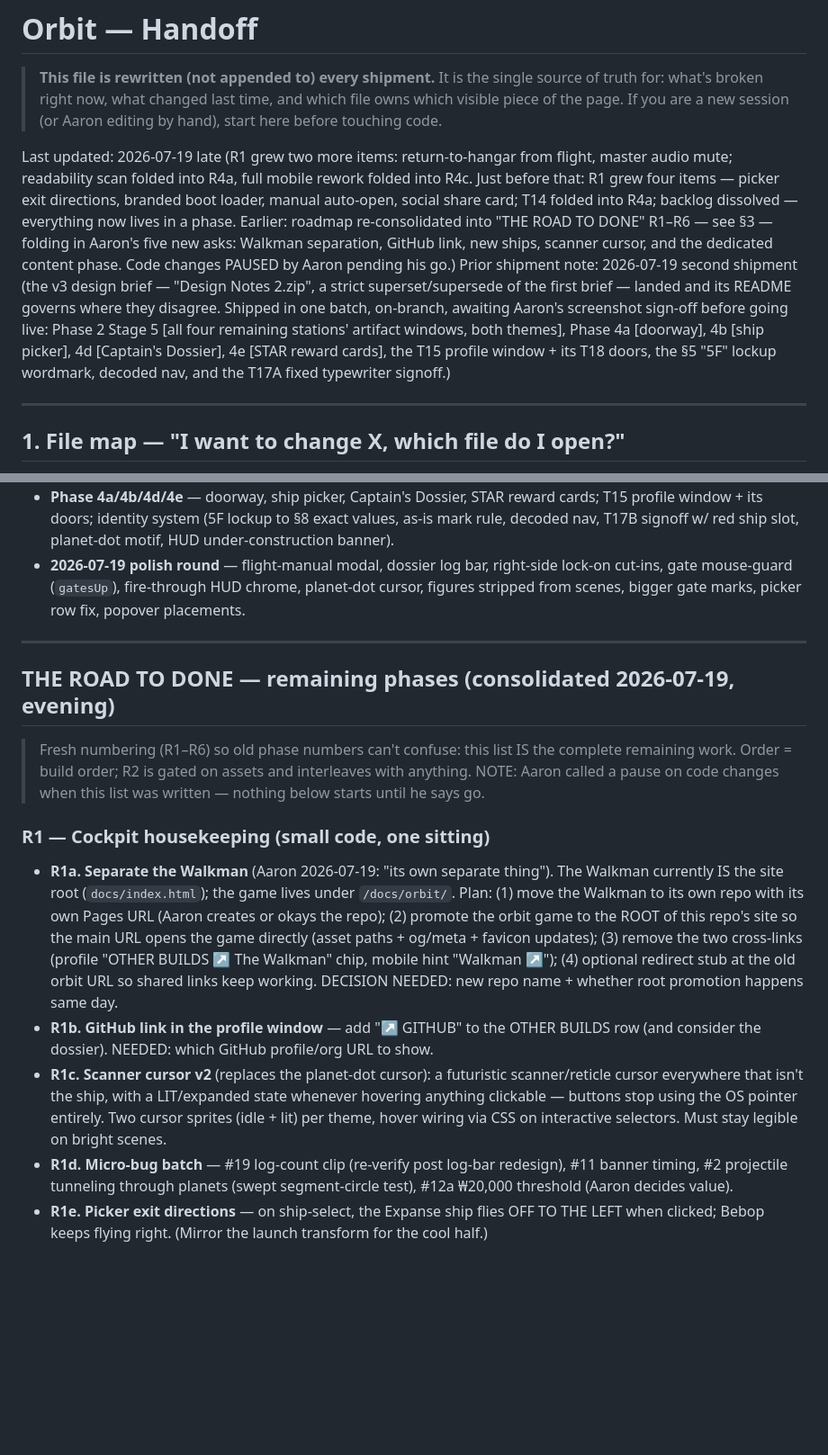
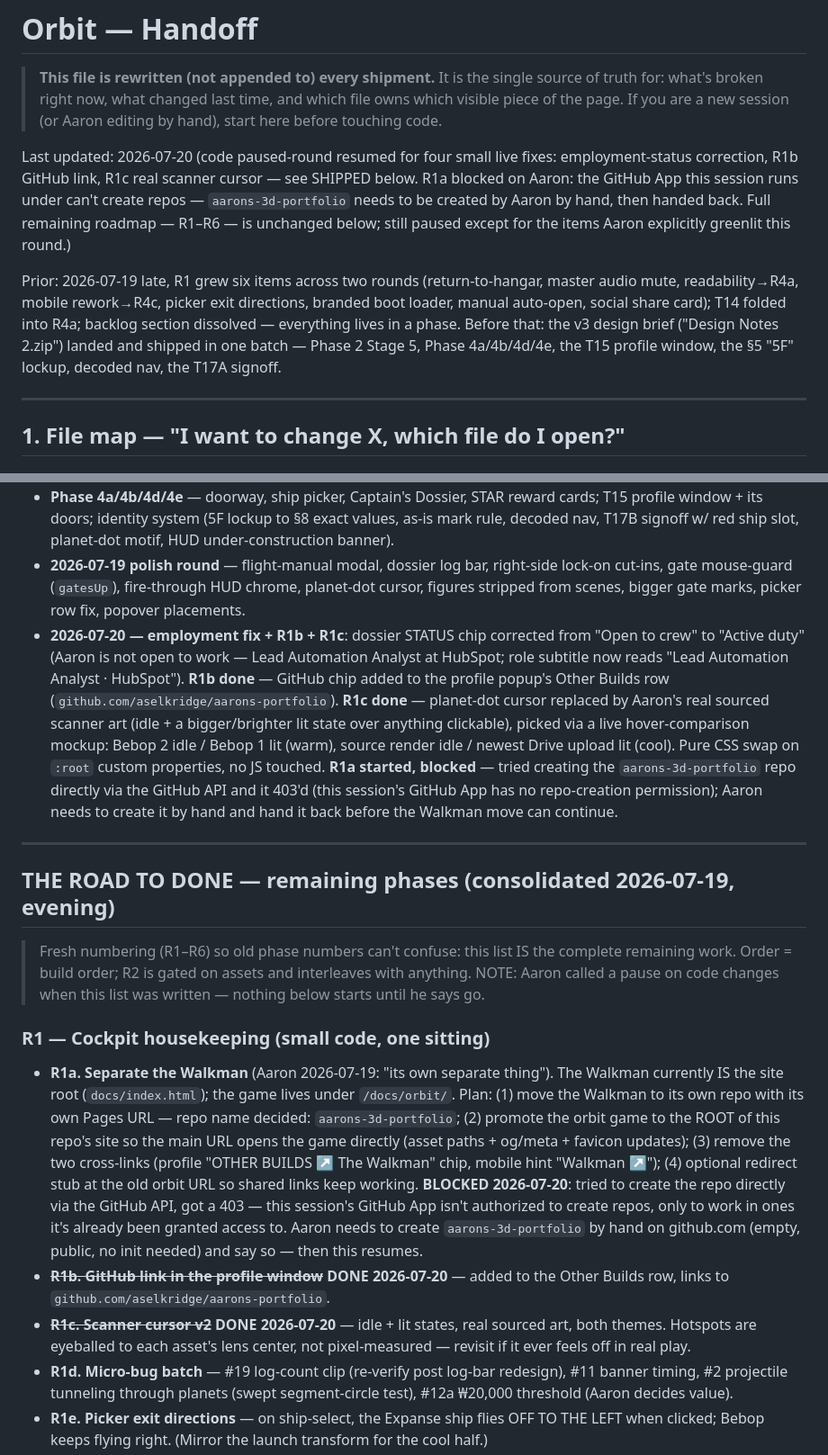
Before and after one commit to aselkridge/aarons-portfolio, a Markdown page: docs/orbit/HANDOFF.md, 2 parts joined by grey strips. Shown at 90% size. Rendered like a GitHub page; blank space fills up the shorter version.

Commit message:
docs: log R1b/R1c shipped, R1a blocked on repo creation
Updates HANDOFF.md for this round's live fixes (employment status,
GitHub link, real scanner cursor) and records that R1a needs Aaron to
create the aarons-3d-portfolio repo by hand — this session's GitHub
App can't create repos itself.

```diff
--- a/docs/orbit/HANDOFF.md
+++ b/docs/orbit/HANDOFF.md
@@ -5,14 +5,20 @@
 > which file owns which visible piece of the page. If you are a new session
 > (or Aaron editing by hand), start here before touching code.
 
-Last updated: 2026-07-19 late (R1 grew two more items: return-to-hangar from flight, master audio mute; readability scan folded into R4a, full mobile rework folded into R4c. Just before that: R1 grew four items — picker exit directions, branded boot loader, manual auto-open, social share card; T14 folded into R4a; backlog dissolved — everything now lives in a phase. Earlier: roadmap re-consolidated into "THE ROAD TO DONE" R1–R6 — see §3 — folding in Aaron's five new asks: Walkman separation, GitHub link, new ships, scanner cursor, and the dedicated content phase. Code changes PAUSED by Aaron pending his go.) Prior shipment note: 2026-07-19 second shipment (the v3 design brief — "Design Notes
-2.zip", a strict superset/supersede of the first brief — landed and its README
-governs where they disagree. Shipped in one batch, on-branch, awaiting Aaron's
-screenshot sign-off before going live: Phase 2 Stage 5 [all four remaining
-stations' artifact windows, both themes], Phase 4a [doorway], 4b [ship
-picker], 4d [Captain's Dossier], 4e [STAR reward cards], the T15 profile
-window + its T18 doors, the §5 "5F" lockup wordmark, decoded nav, and the
-T17A fixed typewriter signoff.)
+Last updated: 2026-07-20 (code paused-round resumed for four small live fixes:
+employment-status correction, R1b GitHub link, R1c real scanner cursor — see
+SHIPPED below. R1a blocked on Aaron: the GitHub App this session runs under
+can't create repos — `aarons-3d-portfolio` needs to be created by Aaron by
+hand, then handed back. Full remaining roadmap — R1–R6 — is unchanged below;
+still paused except for the items Aaron explicitly greenlit this round.)
+
+Prior: 2026-07-19 late, R1 grew six items across two rounds (return-to-hangar,
+master audio mute, readability→R4a, mobile rework→R4c, picker exit
+directions, branded boot loader, manual auto-open, social share card); T14
+folded into R4a; backlog section dissolved — everything lives in a phase.
+Before that: the v3 design brief ("Design Notes 2.zip") landed and shipped in
+one batch — Phase 2 Stage 5, Phase 4a/4b/4d/4e, the T15 profile window, the
+§5 "5F" lockup, decoded nav, the T17A signoff.
 
 ---
 
@@ -116,6 +122,20 @@ instruction — do not batch-fix these without his go-ahead on each.
   right-side lock-on cut-ins, gate mouse-guard (`gatesUp`), fire-through
   HUD chrome, planet-dot cursor, figures stripped from scenes, bigger gate
   marks, picker row fix, popover placements.
+- **2026-07-20 — employment fix + R1b + R1c**: dossier STATUS chip corrected
+  from "Open to crew" to "Active duty" (Aaron is not open to work — Lead
+  Automation Analyst at HubSpot; role subtitle now reads "Lead Automation
+  Analyst · HubSpot"). **R1b done** — GitHub chip added to the profile
+  popup's Other Builds row (`github.com/aselkridge/aarons-portfolio`).
+  **R1c done** — planet-dot cursor replaced by Aaron's real sourced scanner
+  art (idle + a bigger/brighter lit state over anything clickable), picked
+  via a live hover-comparison mockup: Bebop 2 idle / Bebop 1 lit (warm),
+  source render idle / newest Drive upload lit (cool). Pure CSS swap on
+  `:root` custom properties, no JS touched. **R1a started, blocked** — tried
+  creating the `aarons-3d-portfolio` repo directly via the GitHub API and it
+  403'd (this session's GitHub App has no repo-creation permission); Aaron
+  needs to create it by hand and hand it back before the Walkman move can
+  continue.
 
 ---
 
@@ -130,21 +150,21 @@ instruction — do not batch-fix these without his go-ahead on each.
 - **R1a. Separate the Walkman** (Aaron 2026-07-19: "its own separate thing").
   The Walkman currently IS the site root (`docs/index.html`); the game lives
   under `/docs/orbit/`. Plan: (1) move the Walkman to its own repo with its
-  own Pages URL (Aaron creates or okays the repo); (2) promote the orbit
-  game to the ROOT of this repo's site so the main URL opens the game
+  own Pages URL — repo name decided: `aarons-3d-portfolio`; (2) promote the
+  orbit game to the ROOT of this repo's site so the main URL opens the game
   directly (asset paths + og/meta + favicon updates); (3) remove the two
   cross-links (profile "OTHER BUILDS ↗ The Walkman" chip, mobile hint
   "Walkman ↗"); (4) optional redirect stub at the old orbit URL so shared
-  links keep working. DECISION NEEDED: new repo name + whether root
-  promotion happens same day.
-- **R1b. GitHub link in the profile window** — add "↗ GITHUB" to the
-  OTHER BUILDS row (and consider the dossier). NEEDED: which GitHub
-  profile/org URL to show.
-- **R1c. Scanner cursor v2** (replaces the planet-dot cursor): a futuristic
-  scanner/reticle cursor everywhere that isn't the ship, with a LIT/expanded
-  state whenever hovering anything clickable — buttons stop using the OS
-  pointer entirely. Two cursor sprites (idle + lit) per theme, hover wiring
-  via CSS on interactive selectors. Must stay legible on bright scenes.
+  links keep working. **BLOCKED 2026-07-20**: tried to create the repo
+  directly via the GitHub API, got a 403 — this session's GitHub App isn't
+  authorized to create repos, only to work in ones it's already been granted
+  access to. Aaron needs to create `aarons-3d-portfolio` by hand on
+  github.com (empty, public, no init needed) and say so — then this resumes.
+- ~~**R1b. GitHub link in the profile window**~~ **DONE 2026-07-20** — added
+  to the Other Builds row, links to `github.com/aselkridge/aarons-portfolio`.
+- ~~**R1c. Scanner cursor v2**~~ **DONE 2026-07-20** — idle + lit states, real
+  sourced art, both themes. Hotspots are eyeballed to each asset's lens
+  center, not pixel-measured — revisit if it ever feels off in real play.
 - **R1d. Micro-bug batch** — #19 log-count clip (re-verify post log-bar
   redesign), #11 banner timing, #2 projectile tunneling through planets
   (swept segment-circle test), #12a ₩20,000 threshold (Aaron decides value).
```
